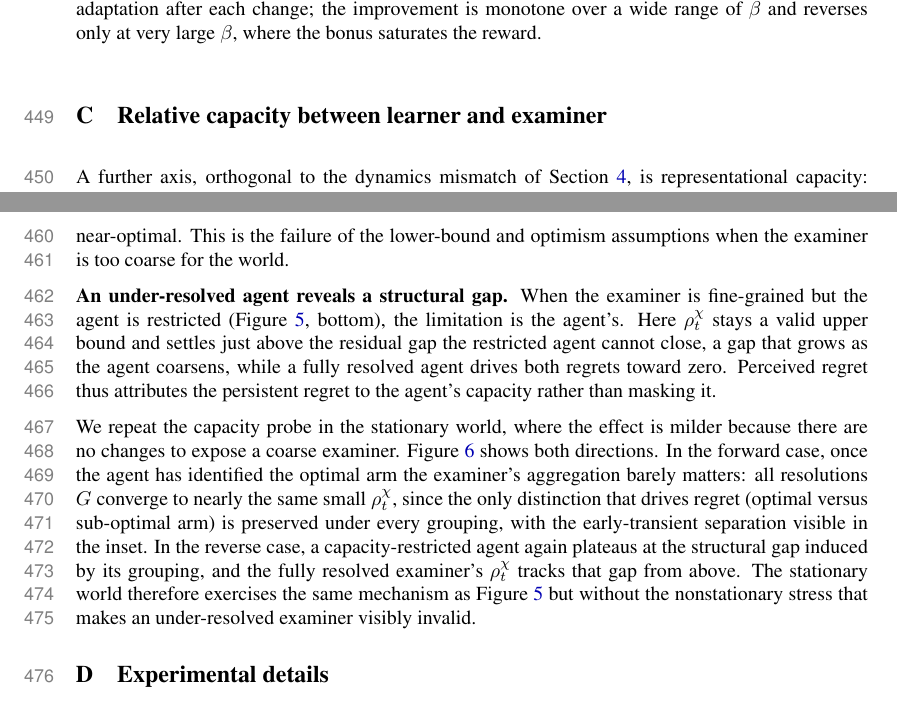
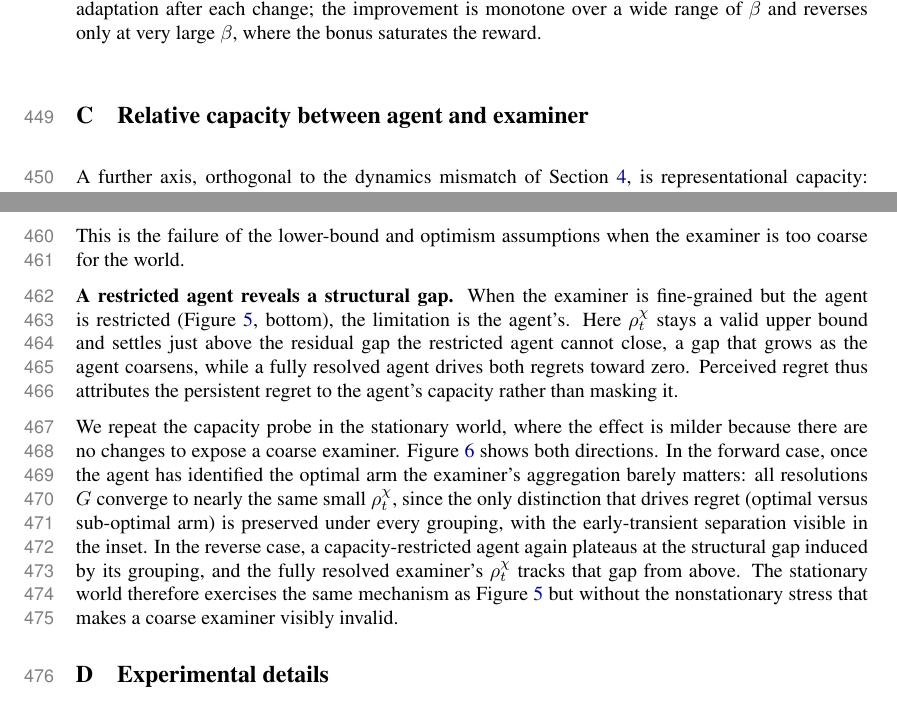
Before and after one commit to Beikewzh/Regret-Def, a LaTeX paper (main.tex, which reads sections/appendix.tex): two parts of pages 15 and 16 of 18, joined at a grey line, cut so that both start at the same text. Compiled offline with pdfLaTeX.

Commit message:
Replace coined "under-resolved" with consistent coarse/restricted wording in capacity appendix
Co-Authored-By: Claude Opus 4.7 <noreply@anthropic.com>

```diff
--- a/sections/appendix.tex
+++ b/sections/appendix.tex
@@ -46,7 +46,7 @@ In a switching world whose action set grows over time, this bonus lowers cumulat
 \label{fig:intrinsic_beta}
 \end{figure}
 
-\section{Relative capacity between learner and examiner}
+\section{Relative capacity between agent and examiner}
 \label{app:capacity}
 
 A further axis, orthogonal to the dynamics mismatch of Section~\ref{sec:practice}, is representational capacity: how finely the examiner, or the agent, resolves the action space. We probe it by letting one party distinguish only a coarse grouping of the arms while the other stays fine-grained. We expect $\rho^\chi_t$ to stay valid and tight only when the examiner is at least as fine-grained as the distinctions that drive regret, and, when the agent is instead the coarser party, to remain valid while exposing the agent's structural limitation.
@@ -59,11 +59,11 @@ A further axis, orthogonal to the dynamics mismatch of Section~\ref{sec:practice
 \label{fig:capacity}
 \end{figure}
 
-\textbf{An under-resolved examiner under-reports.} When the agent is fine-grained but the examiner aggregates arms (Figure~\ref{fig:capacity}, top), only a sufficiently fine examiner reacts to the within-group changes the agent must track. As the examiner coarsens it grows blind to those changes and its $\rho^\chi_t$ falls below the true regret, an optimistic and invalid assessment that would wrongly certify the agent as near-optimal. This is the failure of the lower-bound and optimism assumptions when the examiner is too coarse for the world.
+\textbf{A coarse examiner under-reports.} When the agent is fine-grained but the examiner aggregates arms (Figure~\ref{fig:capacity}, top), only a sufficiently fine examiner reacts to the within-group changes the agent must track. As the examiner coarsens it grows blind to those changes and its $\rho^\chi_t$ falls below the true regret, an optimistic and invalid assessment that would wrongly certify the agent as near-optimal. This is the failure of the lower-bound and optimism assumptions when the examiner is too coarse for the world.
 
-\textbf{An under-resolved agent reveals a structural gap.} When the examiner is fine-grained but the agent is restricted (Figure~\ref{fig:capacity}, bottom), the limitation is the agent's. Here $\rho^\chi_t$ stays a valid upper bound and settles just above the residual gap the restricted agent cannot close, a gap that grows as the agent coarsens, while a fully resolved agent drives both regrets toward zero. Perceived regret thus attributes the persistent regret to the agent's capacity rather than masking it.
+\textbf{A restricted agent reveals a structural gap.} When the examiner is fine-grained but the agent is restricted (Figure~\ref{fig:capacity}, bottom), the limitation is the agent's. Here $\rho^\chi_t$ stays a valid upper bound and settles just above the residual gap the restricted agent cannot close, a gap that grows as the agent coarsens, while a fully resolved agent drives both regrets toward zero. Perceived regret thus attributes the persistent regret to the agent's capacity rather than masking it.
 
-We repeat the capacity probe in the stationary world, where the effect is milder because there are no changes to expose a coarse examiner. Figure~\ref{fig:capacity_stationary} shows both directions. In the forward case, once the agent has identified the optimal arm the examiner's aggregation barely matters: all resolutions $G$ converge to nearly the same small $\rho^\chi_t$, since the only distinction that drives regret (optimal versus sub-optimal arm) is preserved under every grouping, with the early-transient separation visible in the inset. In the reverse case, a capacity-restricted agent again plateaus at the structural gap induced by its grouping, and the fully resolved examiner's $\rho^\chi_t$ tracks that gap from above. The stationary world therefore exercises the same mechanism as Figure~\ref{fig:capacity} but without the nonstationary stress that makes an under-resolved examiner visibly invalid.
+We repeat the capacity probe in the stationary world, where the effect is milder because there are no changes to expose a coarse examiner. Figure~\ref{fig:capacity_stationary} shows both directions. In the forward case, once the agent has identified the optimal arm the examiner's aggregation barely matters: all resolutions $G$ converge to nearly the same small $\rho^\chi_t$, since the only distinction that drives regret (optimal versus sub-optimal arm) is preserved under every grouping, with the early-transient separation visible in the inset. In the reverse case, a capacity-restricted agent again plateaus at the structural gap induced by its grouping, and the fully resolved examiner's $\rho^\chi_t$ tracks that gap from above. The stationary world therefore exercises the same mechanism as Figure~\ref{fig:capacity} but without the nonstationary stress that makes a coarse examiner visibly invalid.
 
 \begin{figure}[t]
 \centering
```
